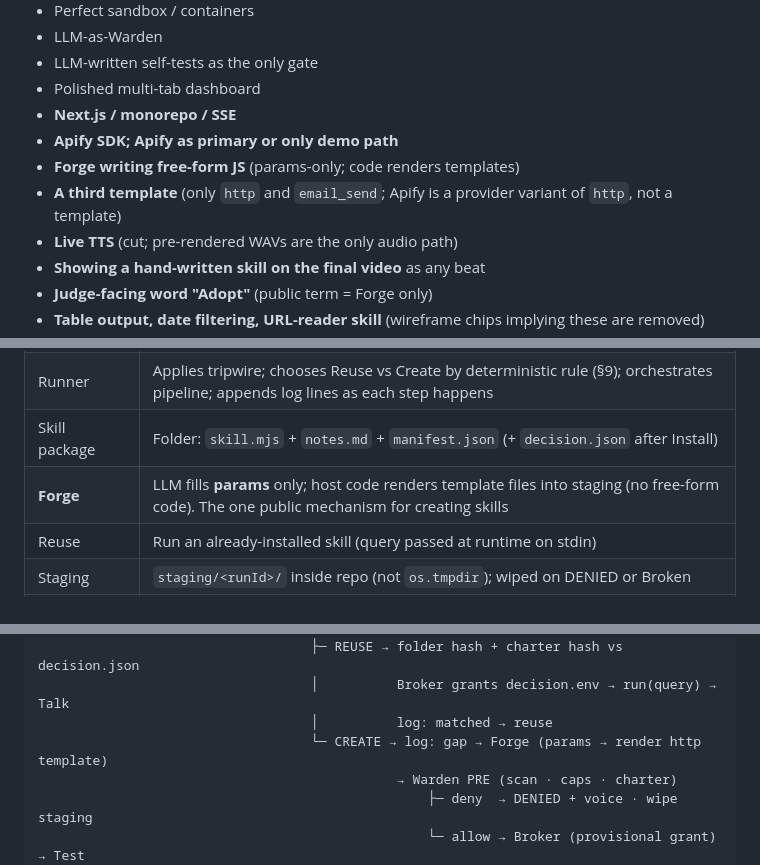
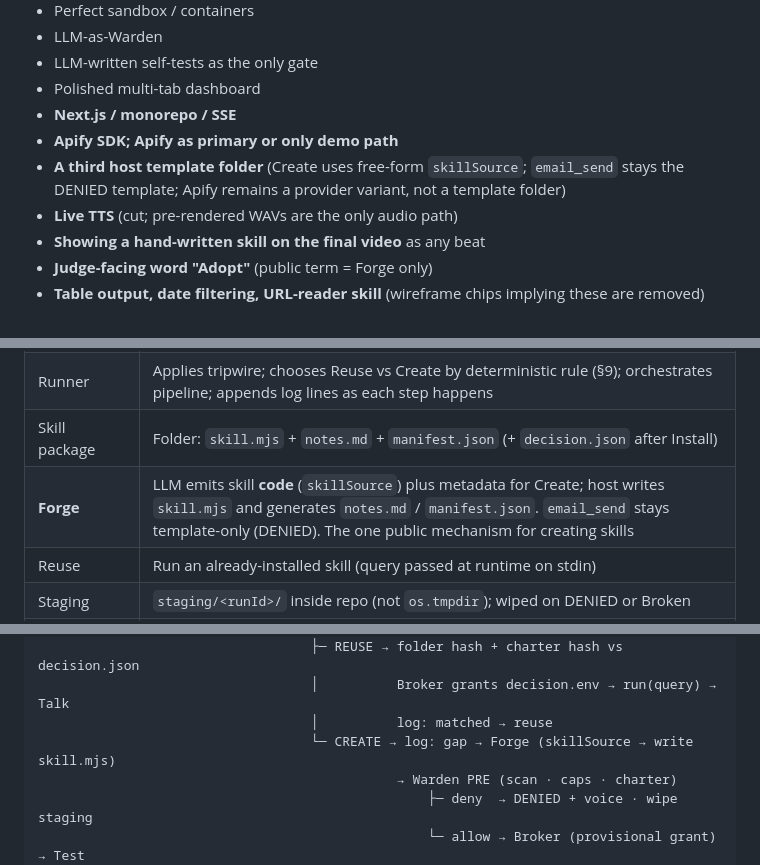
Before and after one commit to volkovyy-00/nightborn, a Markdown page: SPEC.md, 3 parts joined by grey strips. Drawn GitHub-style.

```diff
--- a/SPEC.md
+++ b/SPEC.md
@@ -75,8 +80,7 @@ Nightborn is a dark junior analyst that **grows skill packages overnight** (Forg
 - Polished multi-tab dashboard
 - **Next.js / monorepo / SSE**
 - **Apify SDK; Apify as primary or only demo path**
-- **Forge writing free-form JS** (params-only; code renders templates)
-- **A third template** (only `http` and `email_send`; Apify is a provider variant of `http`, not a template)
+- **A third host template folder** (Create uses free-form `skillSource`; `email_send` stays the DENIED template; Apify remains a provider variant, not a template folder)
 - **Live TTS** (cut; pre-rendered WAVs are the only audio path)
 - **Showing a hand-written skill on the final video** as any beat
 - **Judge-facing word "Adopt"** (public term = Forge only)
@@ -96,7 +100,7 @@ Nightborn is a dark junior analyst that **grows skill packages overnight** (Forg
 | **Tripwire** | Runner code that runs on **raw user text before Talk**; on match, skips Talk and builds the fixed `email_send` Job |
 | Runner | Applies tripwire; chooses Reuse vs Create by deterministic rule (§9); orchestrates pipeline; appends log lines as each step happens |
 | Skill package | Folder: `skill.mjs` + `notes.md` + `manifest.json` (+ `decision.json` after Install) |
-| **Forge** | LLM fills **params** only; host code renders template files into staging (no free-form code). The one public mechanism for creating skills |
+| **Forge** | LLM emits skill **code** (`skillSource`) plus metadata for Create; host writes `skill.mjs` and generates `notes.md` / `manifest.json`. `email_send` stays template-only (DENIED). The one public mechanism for creating skills |
 | Reuse | Run an already-installed skill (query passed at runtime on stdin) |
 | Staging | `staging/<runId>/` inside repo (not `os.tmpdir`); wiped on DENIED or Broken |
 | Warden | Deterministic code checks; named failure codes; sole writer of `decision.json` (except the committed `hand_probe` seed, §7) and of `denied` lines |
@@ -123,7 +127,7 @@ YOU → Runner.tripwire(raw text)   /\b(e-?mail\w*|smtp|sms)\b/i
                                    ├─ REUSE → folder hash + charter hash vs decision.json
                                    │          Broker grants decision.env → run(query) → Talk
                                    │          log: matched → reuse
-                                   └─ CREATE → log: gap → Forge (params → render http template)
+                                   └─ CREATE → log: gap → Forge (skillSource → write skill.mjs)
                                               → Warden PRE (scan · caps · charter)
                                                   ├─ deny  → DENIED + voice · wipe staging
                                                   └─ allow → Broker (provisional grant) → Test
```
Also changed, not shown: other parts of SPEC.md (+23 -14 lines).
